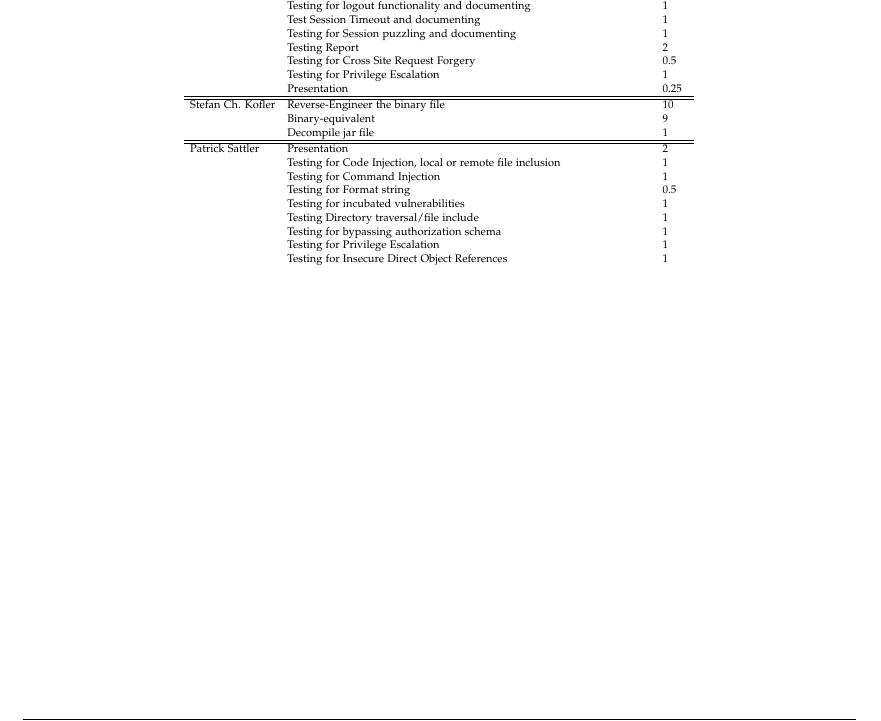
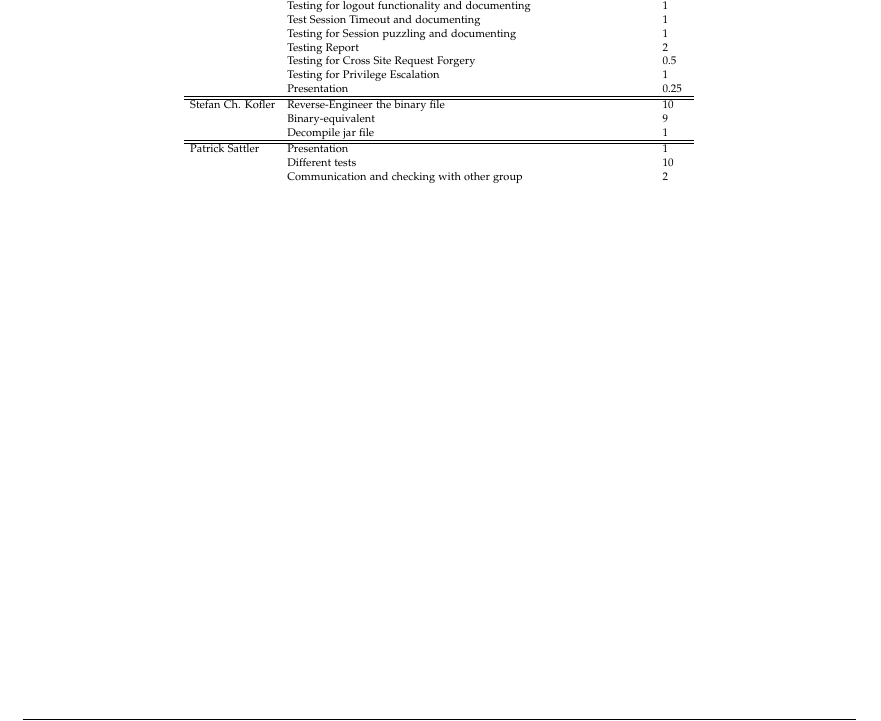
Before and after one commit to Aurel-Roci/SecureCoding-Group3, a LaTeX thesis (tum-thesis-latex-master/main.tex): part of page 5 of 55, cut so that both start at the same text. Compiled offline with pdfLaTeX; a LaTeX package or settings file that is missing is left out.

Commit message:
timetable

```diff
--- a/tum-thesis-latex-master/main.tex
+++ b/tum-thesis-latex-master/main.tex
@@ -88,15 +88,9 @@
 		& Decompile jar file & 1 \\
 		\hline
 		\hline
-		Patrick Sattler &  Presentation & 2 \\
-		& Testing for Code Injection, local or remote file inclusion & 1 \\
-		& Testing for Command Injection & 1 \\
-		& Testing for Format string & 0.5 \\
-		& Testing for incubated vulnerabilities & 1 \\
-	    & Testing Directory traversal/file include & 1\\
-		& Testing for bypassing authorization schema & 1\\
-		& Testing for Privilege Escalation & 1\\
-		& Testing for Insecure Direct Object References & 1\\
+		Patrick Sattler &  Presentation & 1 \\
+		& Different tests & 10 \\
+		& Communication and checking with other group & 2\\
 
 	\end{tabular}%
 }
```
